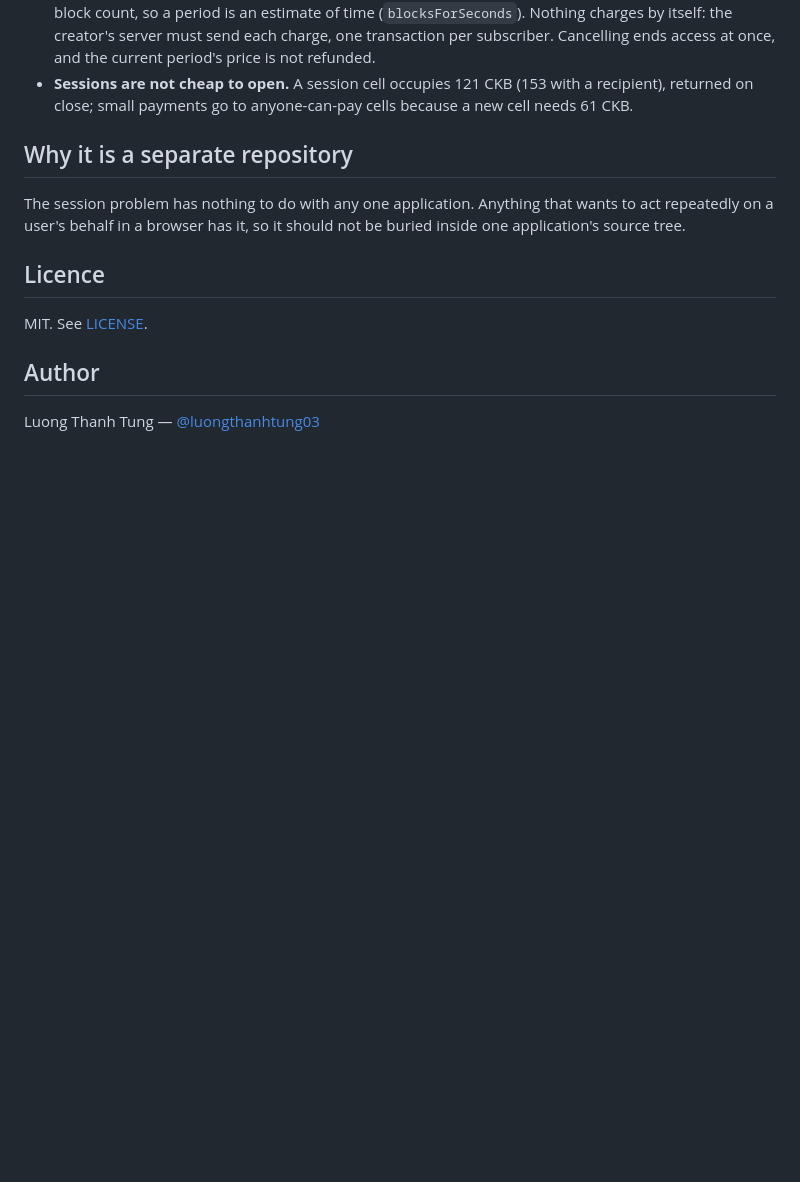
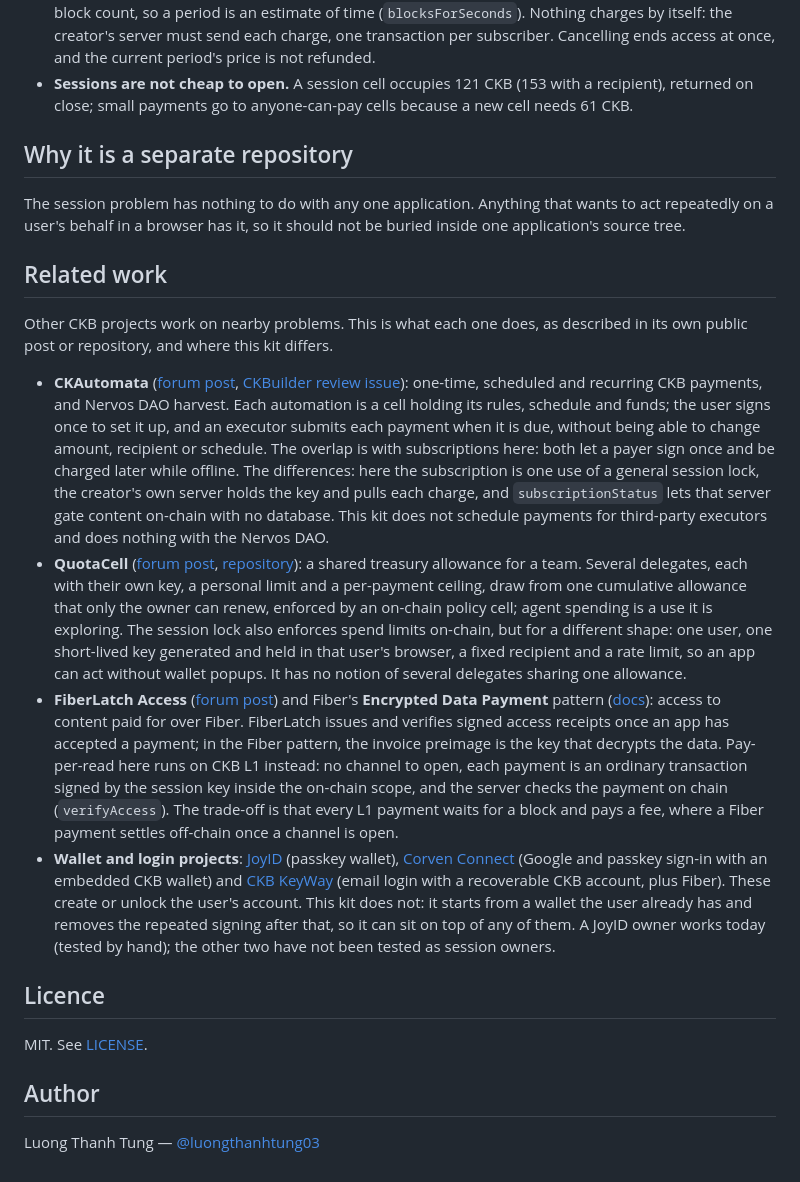
Before and after one commit to luongthanhtung03/ckb-session-kit, a Markdown page: README.md, the part around the change. Drawn GitHub-style; blank space fills up the shorter version.

Commit message:
docs: related work, and how the kit differs
Co-Authored-By: Claude Opus 5.5 <noreply@anthropic.com>

```diff
--- a/README.md
+++ b/README.md
@@ -486,6 +486,52 @@ The session problem has nothing to do with any one application. Anything that wa
 to act repeatedly on a user's behalf in a browser has it, so it should not be buried
 inside one application's source tree.
 
+## Related work
+
+Other CKB projects work on nearby problems. This is what each one does, as
+described in its own public post or repository, and where this kit differs.
+
+- **CKAutomata** ([forum post](https://talk.nervos.org/t/introducing-ckautomata-payment-automation-and-nervos-dao-harvest-on-ckb/10813),
+  [CKBuilder review issue](https://github.com/Nervos-Community-Catalyst/CKBuilder-projects/issues/43)):
+  one-time, scheduled and recurring CKB payments, and Nervos DAO harvest. Each
+  automation is a cell holding its rules, schedule and funds; the user signs once
+  to set it up, and an executor submits each payment when it is due, without
+  being able to change amount, recipient or schedule. The overlap is with
+  subscriptions here: both let a payer sign once and be charged later while
+  offline. The differences: here the subscription is one use of a general
+  session lock, the creator's own server holds the key and pulls each charge,
+  and `subscriptionStatus` lets that server gate content on-chain with no
+  database. This kit does not schedule payments for third-party executors and
+  does nothing with the Nervos DAO.
+- **QuotaCell** ([forum post](https://talk.nervos.org/t/quotacell-let-your-team-spend-without-handing-over-the-treasury/11002),
+  [repository](https://github.com/Ticoworld/QuotaCell)): a shared treasury
+  allowance for a team. Several delegates, each with their own key, a personal
+  limit and a per-payment ceiling, draw from one cumulative allowance that only
+  the owner can renew, enforced by an on-chain policy cell; agent spending is a
+  use it is exploring. The session lock also enforces spend limits on-chain, but
+  for a different shape: one user, one short-lived key generated and held in that
+  user's browser, a fixed recipient and a rate limit, so an app can act without
+  wallet popups. It has no notion of several delegates sharing one allowance.
+- **FiberLatch Access** ([forum post](https://talk.nervos.org/t/dis-fiberlatch-access-open-source-access-control-for-fiber-payments/10414))
+  and Fiber's **Encrypted Data Payment** pattern
+  ([docs](https://www.fiber.world/docs/build/encrypted-data-payment)): access to
+  content paid for over Fiber. FiberLatch issues and verifies signed access
+  receipts once an app has accepted a payment; in the Fiber pattern, the invoice
+  preimage is the key that decrypts the data. Pay-per-read here runs on CKB L1
+  instead: no channel to open, each payment is an ordinary transaction signed by
+  the session key inside the on-chain scope, and the server checks the payment on
+  chain (`verifyAccess`). The trade-off is that every L1 payment waits for a block
+  and pays a fee, where a Fiber payment settles off-chain once a channel is open.
+- **Wallet and login projects**: [JoyID](https://docs.joyid.dev/) (passkey
+  wallet), [Corven Connect](https://corvanide.space/connect/docs/introduction)
+  (Google and passkey sign-in with an embedded CKB wallet) and
+  [CKB KeyWay](https://github.com/officialcmg/ckb-keyway) (email login with a
+  recoverable CKB account, plus Fiber). These create or unlock the user's
+  account. This kit does not: it starts from a wallet the user already has and
+  removes the repeated signing after that, so it can sit on top of any of them.
+  A JoyID owner works today (tested by hand); the other two have not been tested
+  as session owners.
+
 ## Licence
 
 MIT. See [LICENSE](LICENSE).
```
